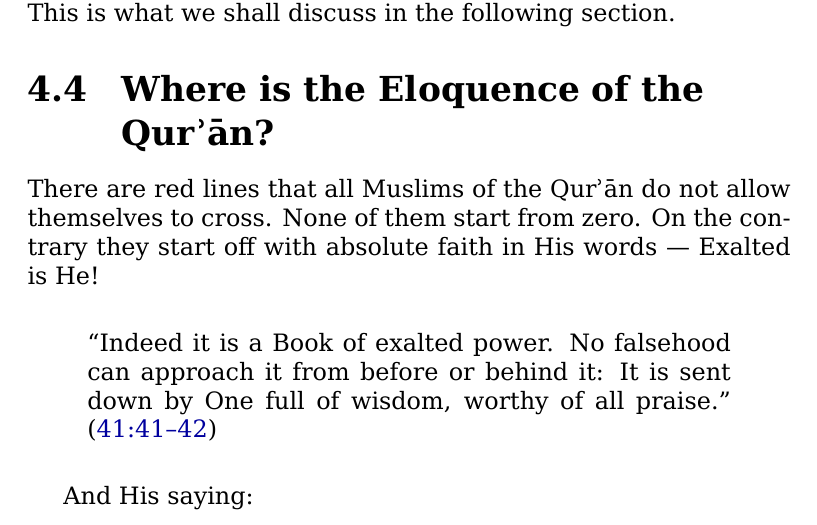
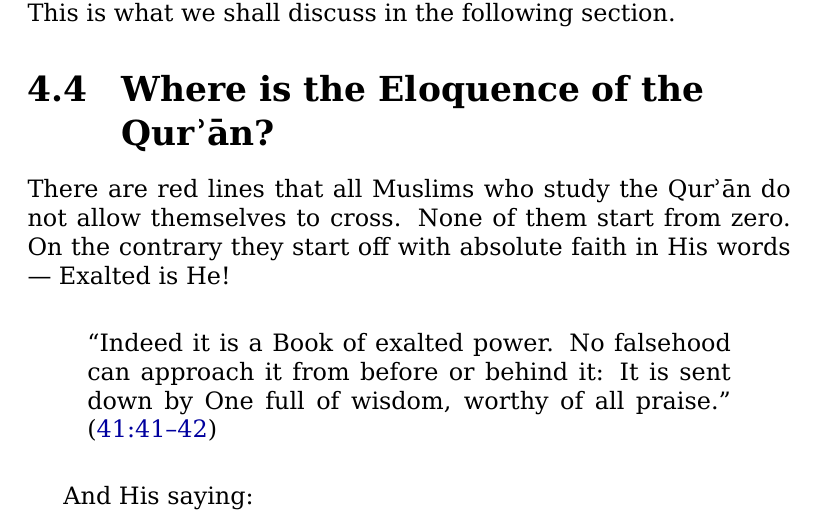
Before and after one commit to alsanaaziz/salam, a LaTeX thesis (books/My_Ordeal_With_The_Quran.tex): part of page 56 of 65, cut so that both start at the same text. Compiled offline with XeLaTeX.

Commit message:
books: fixed a sentence ("of" -> "who study").

```diff
--- a/books/My_Ordeal_With_The_Quran.tex
+++ b/books/My_Ordeal_With_The_Quran.tex
@@ -1761,7 +1761,7 @@ This is what we shall discuss in the following section.
 
 \section{Where is the Eloquence of the \Quran?}
 
-There are red lines that all Muslims of the \Quran\
+There are red lines that all Muslims who study the \Quran\
 do not allow themselves to cross.
 None of them start from zero.
 On the contrary they start off with absolute faith in His words —
```
